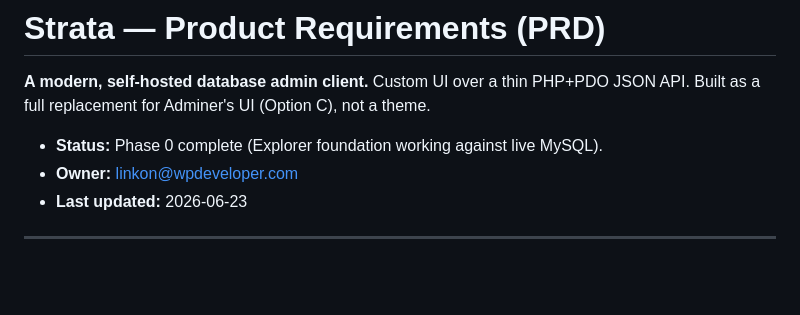
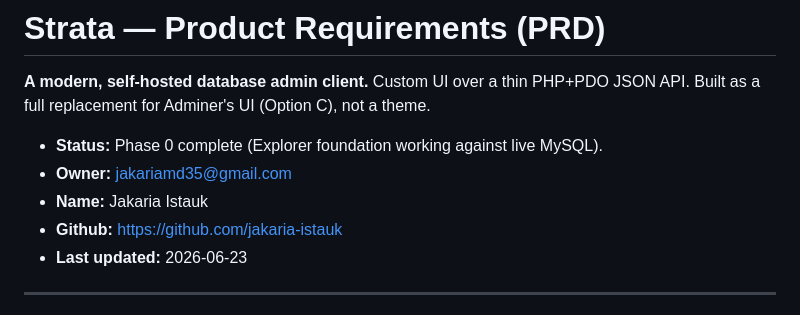
Before and after one commit to jakaria-istauk/strata, a Markdown page: PRD.md, the part around the change. Drawn GitHub-style; blank space fills up the shorter version.

Commit message:
PRD: set owner/author to Jakaria Istauk

```diff
--- a/PRD.md
+++ b/PRD.md
@@ -3,7 +3,9 @@
 **A modern, self-hosted database admin client.** Custom UI over a thin PHP+PDO JSON API. Built as a full replacement for Adminer's UI (Option C), not a theme.
 
 - **Status:** Phase 0 complete (Explorer foundation working against live MySQL).
-- **Owner:** linkon@wpdeveloper.com
+- **Owner:** jakariamd35@gmail.com
+- **Name:** Jakaria Istauk
+- **Github:** https://github.com/jakaria-istauk
 - **Last updated:** 2026-06-23
 
 ---
```
